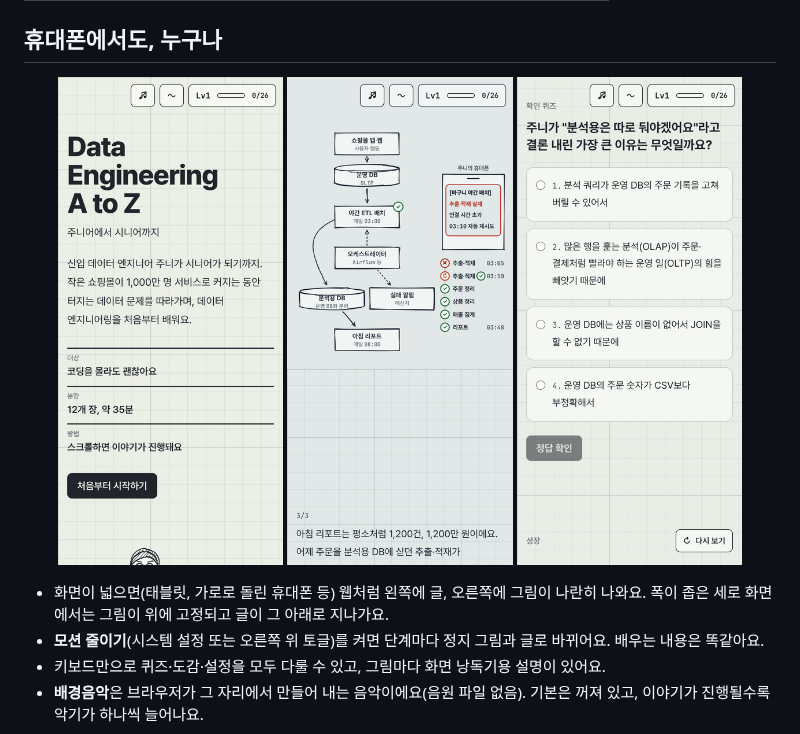
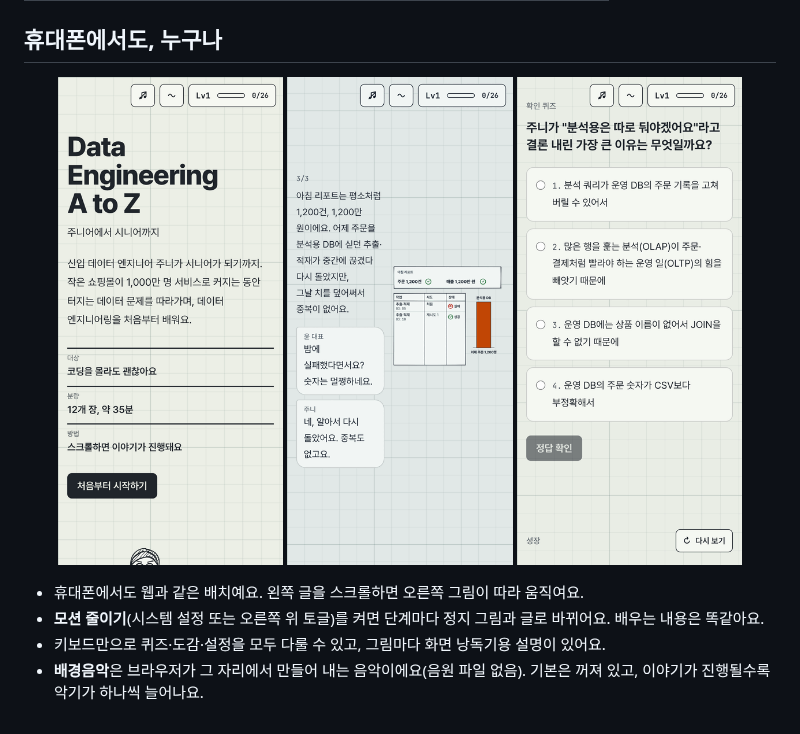
Before and after one commit to twenter1003/DE_web, a Markdown page: README.md, the part around one of its changes. GitHub-like rendering; pictures changed too: docs/readme/mobile-scene.png; folded sections open.

```diff
--- a/README.md
+++ b/README.md
@@ -95,7 +95,7 @@ SQL 실행기, 파이프라인 코드 실행기, DAG 실패 시뮬레이터, 타
   <img src="docs/readme/mobile-quiz.png" alt="휴대폰 퀴즈 화면. 보기 네 개 중 하나를 고르고 정답 확인을 눌러요" width="30%">
 </p>
 
-- 화면이 넓으면(태블릿, 가로로 돌린 휴대폰 등) 웹처럼 왼쪽에 글, 오른쪽에 그림이 나란히 나와요. 폭이 좁은 세로 화면에서는 그림이 위에 고정되고 글이 그 아래로 지나가요.
+- 휴대폰에서도 웹과 같은 배치예요. 왼쪽 글을 스크롤하면 오른쪽 그림이 따라 움직여요.
 - **모션 줄이기**(시스템 설정 또는 오른쪽 위 토글)를 켜면 단계마다 정지 그림과 글로 바뀌어요. 배우는 내용은 똑같아요.
 - 키보드만으로 퀴즈·도감·설정을 모두 다룰 수 있고, 그림마다 화면 낭독기용 설명이 있어요.
 - **배경음악**은 브라우저가 그 자리에서 만들어 내는 음악이에요(음원 파일 없음). 기본은 꺼져 있고, 이야기가 진행될수록 악기가 하나씩 늘어나요.
```
Also changed, not shown: other parts of README.md (+1 -1 lines), docs/ARCHITECTURE.md (+8 -7 lines), docs/CHAPTER_GUIDE.md (+1 -1 lines), 3 other files.
